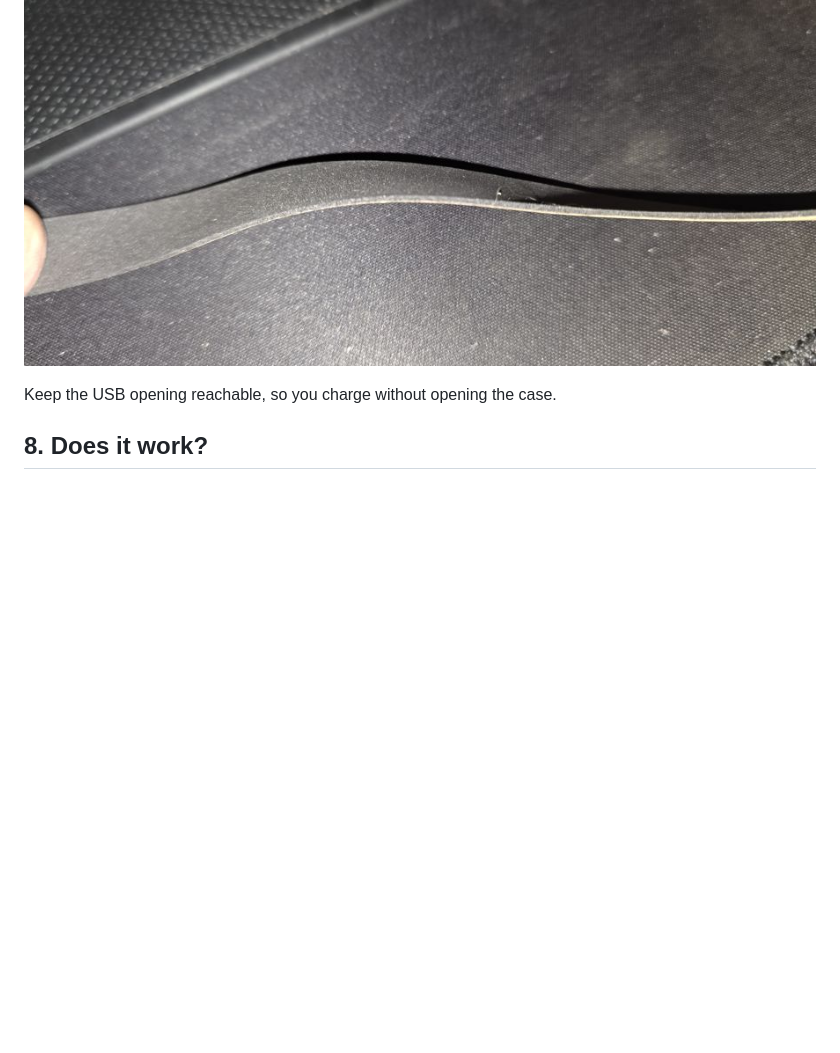
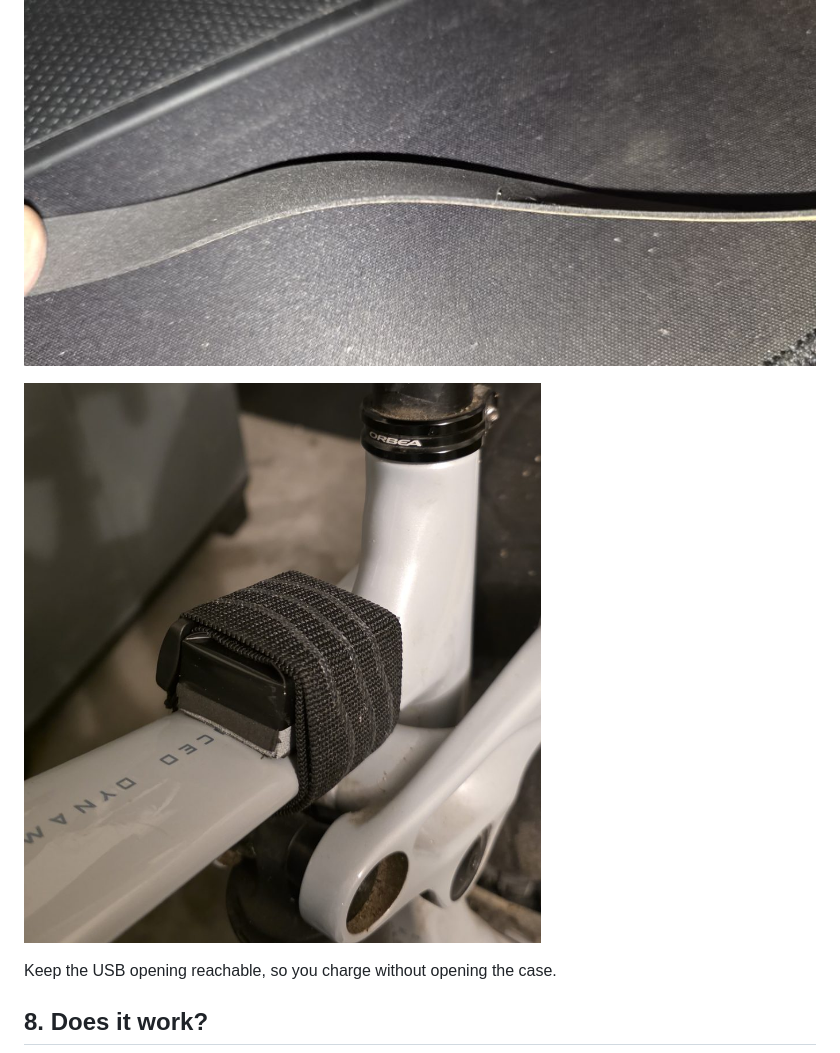
Before and after one commit to anpaiss/BoschData, a Markdown page: docs/BOARD.md, the part around the change. Rendered like a GitHub page; pictures changed too: docs/on-the-bike.jpg (added); blank space fills up the shorter version.

Commit message:
Board guide: photo of the case on the bike
Co-Authored-By: Claude Opus 5.5 <noreply@anthropic.com>

```diff
--- a/docs/BOARD.md
+++ b/docs/BOARD.md
@@ -161,6 +161,8 @@ it is all it needs.
 
 ![The very thin black adhesive foam, inside the case and under it](thin-foam.jpg)
 
+![On my bike: the case on the top tube, next to the seat tube, held by the elastic strap](on-the-bike.jpg)
+
 Keep the USB opening reachable, so you charge without opening the case.
 
 ## 8. Does it work?
```
